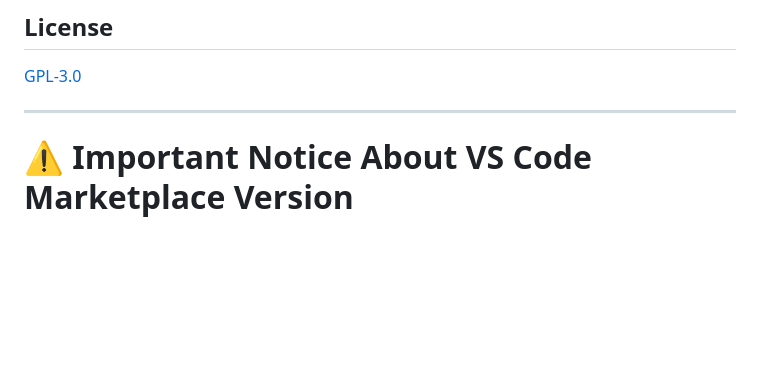
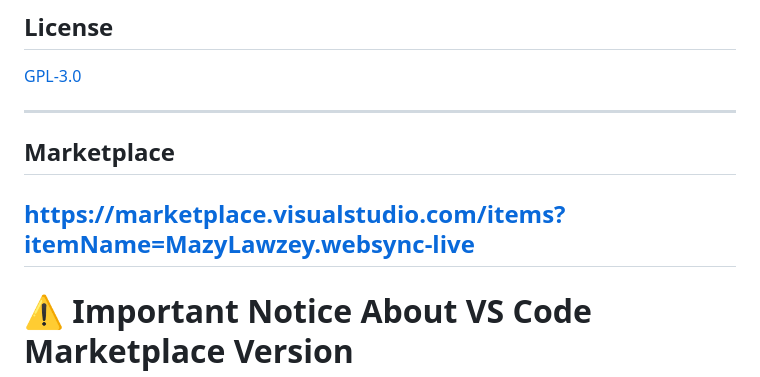
Before and after one commit to MazyLawzey/websync-live, a Markdown page: README.md, the part around the change. Rendered like a GitHub page; blank space fills up the shorter version.

Commit message:
Update README to include Marketplace information
Add Marketplace section with extension link to README

```diff
--- a/README.md
+++ b/README.md
@@ -138,6 +138,9 @@ websync-live/
 [GPL-3.0](LICENSE)
 
 ---
+## Marketplace
+https://marketplace.visualstudio.com/items?itemName=MazyLawzey.websync-live
+---
 
 # ⚠️ Important Notice About VS Code Marketplace Version
 
```
